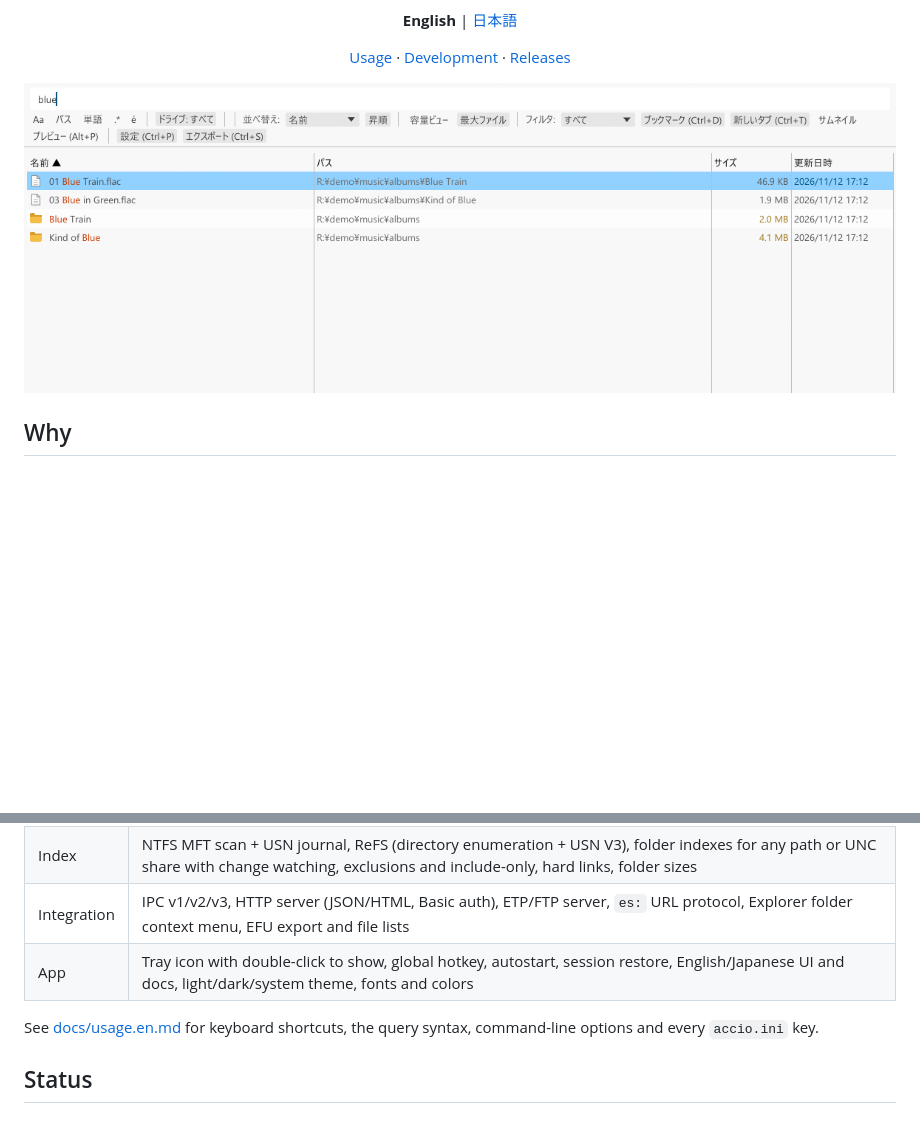
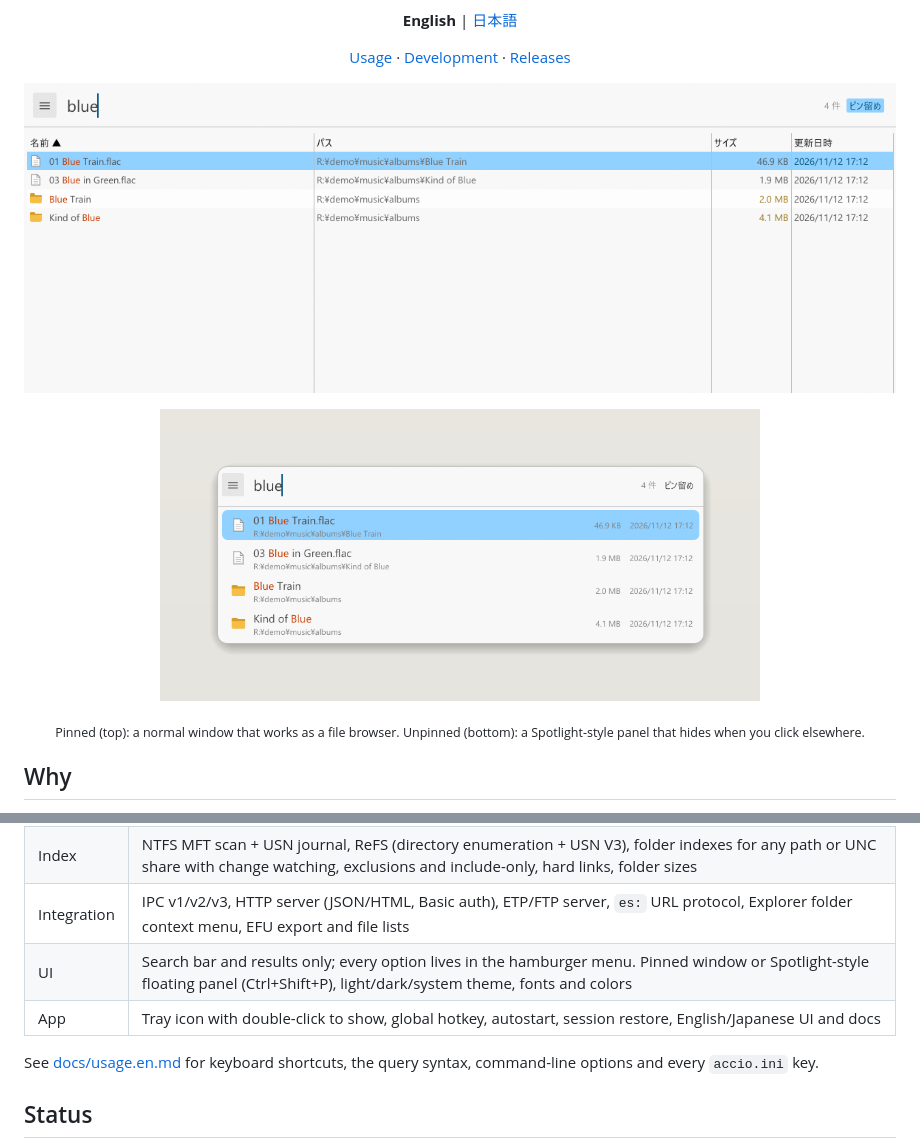
Before and after one commit to kuguma/accio, a Markdown page: README.md, 2 parts joined by grey strips. Drawn GitHub-style; pictures changed too: docs/images/float.png (added), docs/images/screenshot.png; blank space fills up the shorter version.

```diff
--- a/README.md
+++ b/README.md
@@ -18,6 +18,10 @@
 </p>
 
 ![accio screenshot](docs/images/screenshot.png)
+
+<p align="center"><img src="docs/images/float.png" width="600" alt="accio as a floating panel" /></p>
+
+<p align="center"><sub>Pinned (top): a normal window that works as a file browser. Unpinned (bottom): a Spotlight-style panel that hides when you click elsewhere.</sub></p>
 
 ## Why
 
@@ -68,7 +72,8 @@ Requires a Rust toolchain on Windows. `cargo test` runs the whole suite without
 | Files | Open, open path, copy, copy path, rename, bulk rename, recycle, Explorer context menu, drag and drop, properties, run as administrator |
 | Index | NTFS MFT scan + USN journal, ReFS (directory enumeration + USN V3), folder indexes for any path or UNC share with change watching, exclusions and include-only, hard links, folder sizes |
 | Integration | IPC v1/v2/v3, HTTP server (JSON/HTML, Basic auth), ETP/FTP server, `es:` URL protocol, Explorer folder context menu, EFU export and file lists |
-| App | Tray icon with double-click to show, global hotkey, autostart, session restore, English/Japanese UI and docs, light/dark/system theme, fonts and colors |
+| UI | Search bar and results only; every option lives in the hamburger menu. Pinned window or Spotlight-style floating panel (Ctrl+Shift+P), light/dark/system theme, fonts and colors |
+| App | Tray icon with double-click to show, global hotkey, autostart, session restore, English/Japanese UI and docs |
 
 See [docs/usage.en.md](docs/usage.en.md) for keyboard shortcuts, the query syntax, command-line options and every `accio.ini` key.
 
```
Also changed, not shown: README.ja.md (+6 -1 lines), docs/images/banner.en.png (added), docs/images/banner.ja.png (added), 1 other file.
